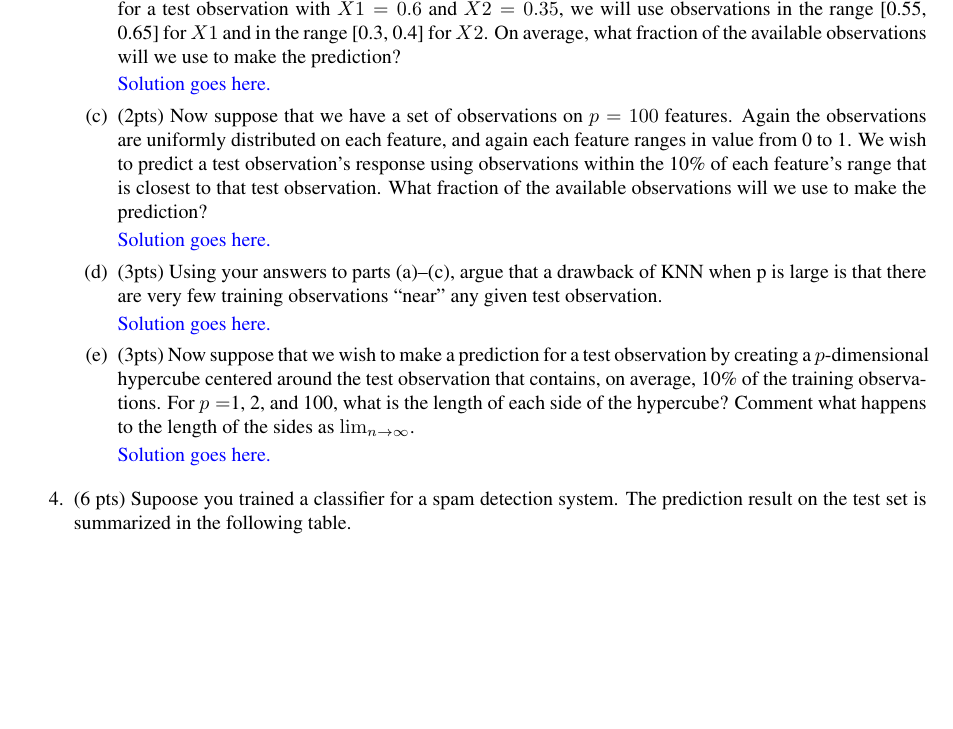
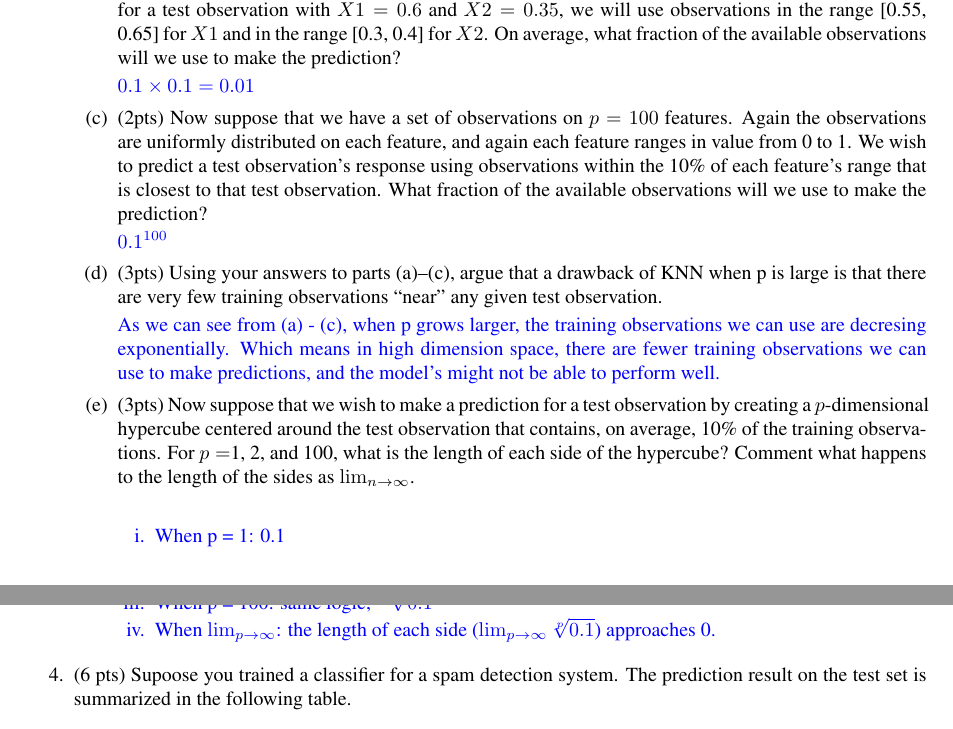
Before and after one commit to MondoGao/uwm-cs760-hw3, a LaTeX problem sheet (doc/hw3.tex): part of page 2 of 5 before the commit and two parts of pages 2 and 3 of 5 after it, the two joined at a grey line, cut so that both start at the same text, the shorter picture padded with empty space. The pictures show the PDF file doc/hw3.pdf that the author committed with the source.

Commit message:
feat: q1.3

```diff
--- a/doc/hw3.tex
+++ b/doc/hw3.tex
@@ -228,24 +228,39 @@ Use this latex file as a template to develop your homework. Submit your homework
 	      \begin{enumerate}
 		      \item (2pts) Suppose that we have a set of observations, each with measurements on $p=1$ feature, $X$. We assume that $X$ is uniformly (evenly) distributed on [0, 1]. Associated with each observation is a response value. Suppose that we wish to predict a test observation’s response using only observations that are within 10\% of the range of $X$ closest to that test observation. For instance, in order to predict the response for a test observation with $X=0.6$, we will use observations in the range [0.55, 0.65]. On average, what fraction of the available observations will we use to make the prediction?
 
-		            \begin{soln}  Solution goes here. \end{soln}
+		            \begin{soln}
+			            0.1
+		            \end{soln}
 
 
 		      \item (2pts) Now suppose that we have a set of observations, each with measurements on $p =2$ features, $X1$ and $X2$. We assume that predict a test observation’s response using only observations that $(X1,X2)$ are uniformly distributed on [0, 1] × [0, 1]. We wish to are within 10\% of the range of $X1$ and within 10\% of the range of $X2$ closest to that test observation. For instance, in order to predict the response for a test observation with $X1 =0.6$ and $X2 =0.35$, we will use observations in the range [0.55, 0.65] for $X1$ and in the range [0.3, 0.4] for $X2$. On average, what fraction of the available observations will we use to make the prediction?
 
-		            \begin{soln}  Solution goes here. \end{soln}
+		            \begin{soln}
+			            $0.1 \times 0.1 = 0.01$
+		            \end{soln}
 
 		      \item (2pts) Now suppose that we have a set of observations on $p = 100$ features. Again the observations are uniformly distributed on each feature, and again each feature ranges in value from 0 to 1. We wish to predict a test observation’s response using observations within the 10\% of each feature’s range that is closest to that test observation. What fraction of the available observations will we use to make the prediction?
 
-		            \begin{soln}  Solution goes here. \end{soln}
+		            \begin{soln}
+			            $0.1^{100}$
+		            \end{soln}
 
 		      \item (3pts) Using your answers to parts (a)–(c), argue that a drawback of KNN when p is large is that there are very few training observations “near” any given test observation.
 
-		            \begin{soln}  Solution goes here. \end{soln}
+		            \begin{soln}
+			            As we can see from (a) - (c), when p grows larger, the training observations we can use are decresing exponentially. Which means in high dimension space, there are fewer training observations we can use to make predictions, and the model's might not be able to perform well.
+		            \end{soln}
 
 		      \item (3pts) Now suppose that we wish to make a prediction for a test observation by creating a $p$-dimensional hypercube centered around the test observation that contains, on average, 10\% of the training observations. For $p =$1, 2, and 100, what is the length of each side of the hypercube? Comment what happens to the length of the sides as $\lim_{{n \to \infty}}$.
 
-		            \begin{soln}  Solution goes here. \end{soln}
+		            \begin{soln}
+			            \begin{enumerate}
+				            \item When p = 1: 0.1
+				            \item When p = 2: the hypercude is a square whose area is 0.1, so the length of each side is $\sqrt{0.1}$.
+				            \item When p = 100: same logic, $\sqrt[100]{0.1}$
+				            \item When $\lim_{p \to \infty}$: the length of each side ($\lim_{p \to \infty} \sqrt[p]{0.1}$) approaches 0.
+			            \end{enumerate}
+		            \end{soln}
 
 	      \end{enumerate}
 
```
Also changed, not shown: doc/hw3.pdf.
